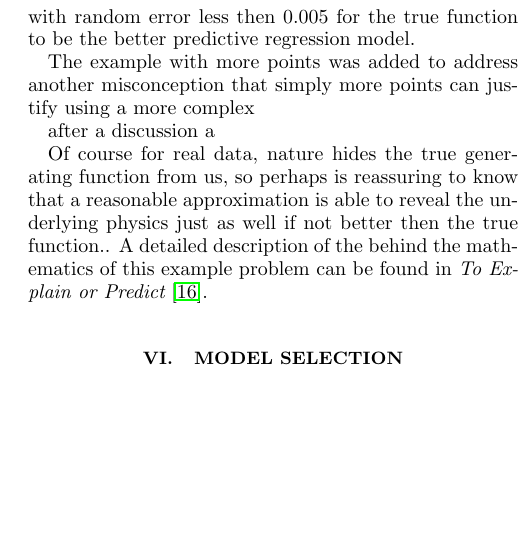
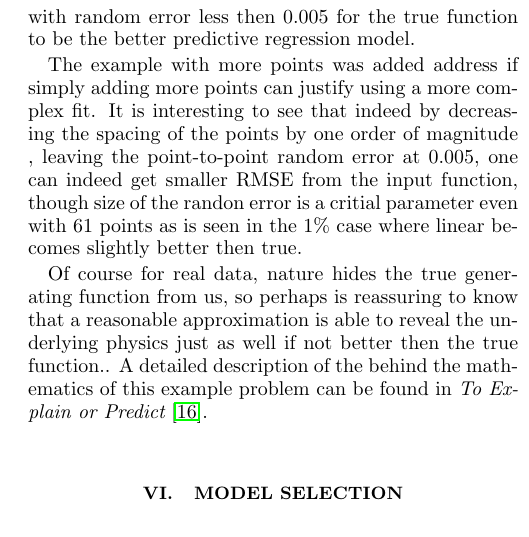
Before and after one commit to JeffersonLab/BiasVariance, a LaTeX paper (Article/bias.tex): part of one column of page 4 of 5, cut so that both start at the same text, the shorter picture padded with empty space. Compiled offline with pdfLaTeX.

```diff
--- a/Article/bias.tex
+++ b/Article/bias.tex
@@ -254,17 +254,20 @@
 \label{simpleVSperfect}
 \end{table*}
 
-The example with more points was added to address another misconception that simply more points can justify using a more
-complex
-
-after a discussion a
-
+The example with more points was added address if simply adding more points can justify using a more complex fit.
+It is interesting to see that indeed by decreasing the spacing of the points
+by one order of magnitude , leaving the point-to-point random error at 0.005,
+one can indeed get smaller RMSE from the input function, though size of the randon error is a critial parameter even
+with 61 points as is seen in the 1\% case where linear becomes slightly better then true.
 
 Of course for real data, nature hides the true generating function from us, so perhaps is reassuring to know
 that a reasonable approximation is able to reveal the underlying physics just as well if not better then the
 true function..   A detailed description of the  behind the mathematics of this example problem can be
 found in {\it{To Explain or Predict}}~\cite{Shmueli:2010}.
 
+%
+%To be clear, the lesson isn't that one funct one must find the most appropriate model for the task at hand.
+%
 
 \section{Model Selection}
 
```
Also changed, not shown: Article/bias.tex (2 more changed lines), 3 other files.
